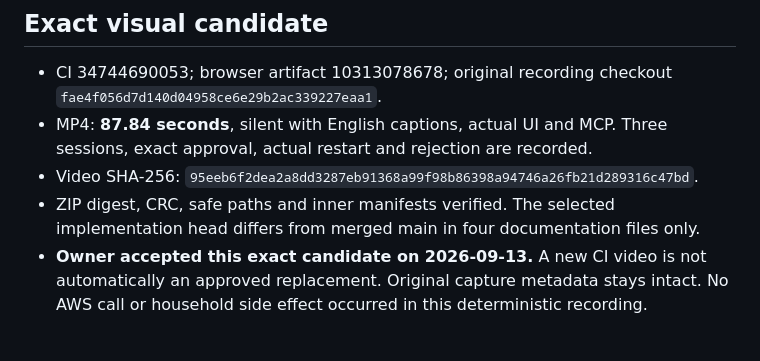
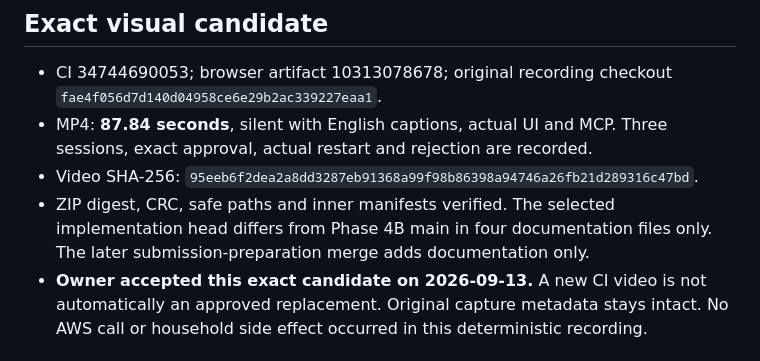
Before and after one commit to Elinfiny/HestiaRelay, a Markdown page: docs/WORK_STATE.md, the part around one of its changes. Drawn GitHub-style.

```diff
--- a/docs/WORK_STATE.md
+++ b/docs/WORK_STATE.md
@@ -62,7 +64,8 @@ gate when they invalidate its scope. Refresh the audit before final submission.
 - Video SHA-256:
   `95eeb6f2dea2a8dd3287eb91368a99f98b86398a94746a26fb21d289316c47bd`.
 - ZIP digest, CRC, safe paths and inner manifests verified. The selected
-  implementation head differs from merged main in four documentation files only.
+  implementation head differs from Phase 4B main in four documentation files only.
+  The later submission-preparation merge adds documentation only.
 - **Owner accepted this exact candidate on 2026-09-13.** A new CI video is not
   automatically an approved replacement. Original capture metadata stays intact.
   No AWS call or household side effect
```
Also changed, not shown: other parts of docs/WORK_STATE.md (+21 -12 lines).
